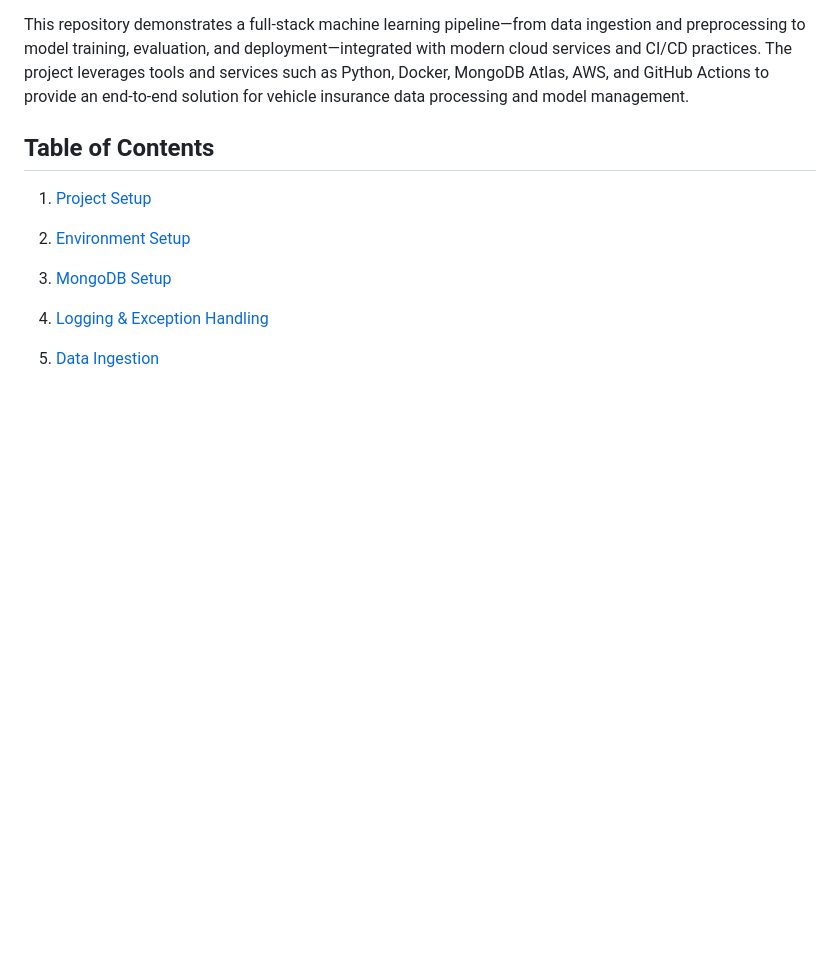
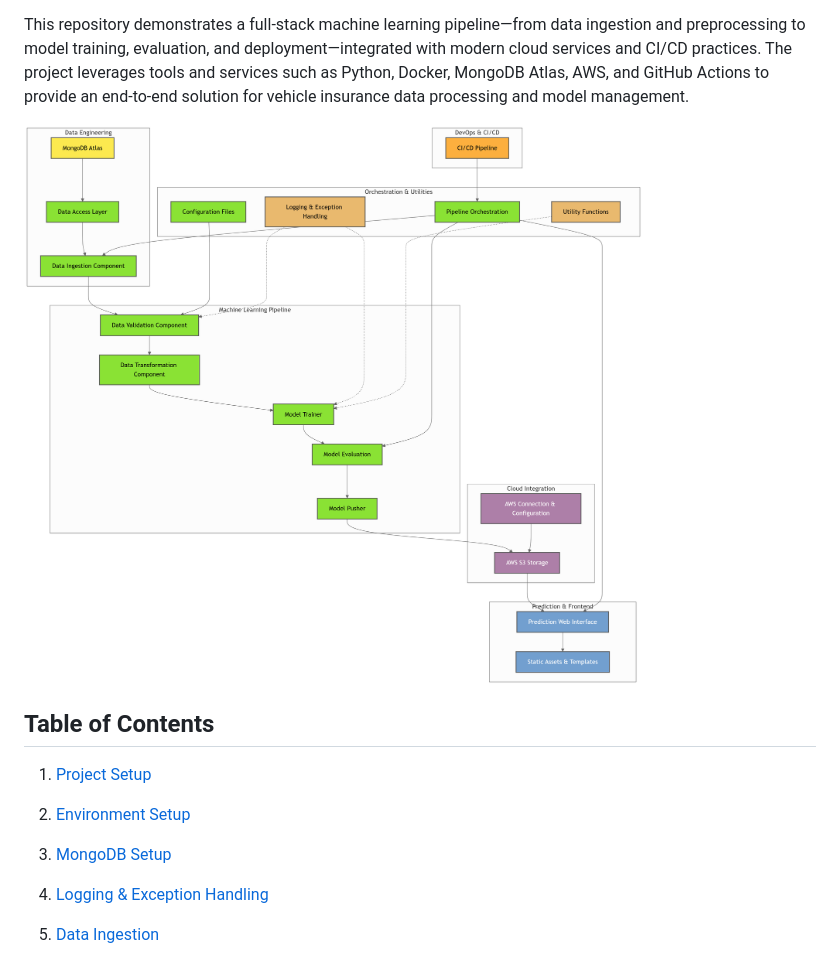
Before and after one commit to saad1912/Vehicle_Insurance_Project, a Markdown page: README.md, the part around the change. Drawn GitHub-style; blank space fills up the shorter version.

```diff
--- a/README.md
+++ b/README.md
@@ -2,6 +2,9 @@ Vehicle Insurance Project
 =========================
 
 This repository demonstrates a full-stack machine learning pipeline—from data ingestion and preprocessing to model training, evaluation, and deployment—integrated with modern cloud services and CI/CD practices. The project leverages tools and services such as Python, Docker, MongoDB Atlas, AWS, and GitHub Actions to provide an end-to-end solution for vehicle insurance data processing and model management.
+
+
+![Project Diagram](diagram.png)
 
 
 
```
